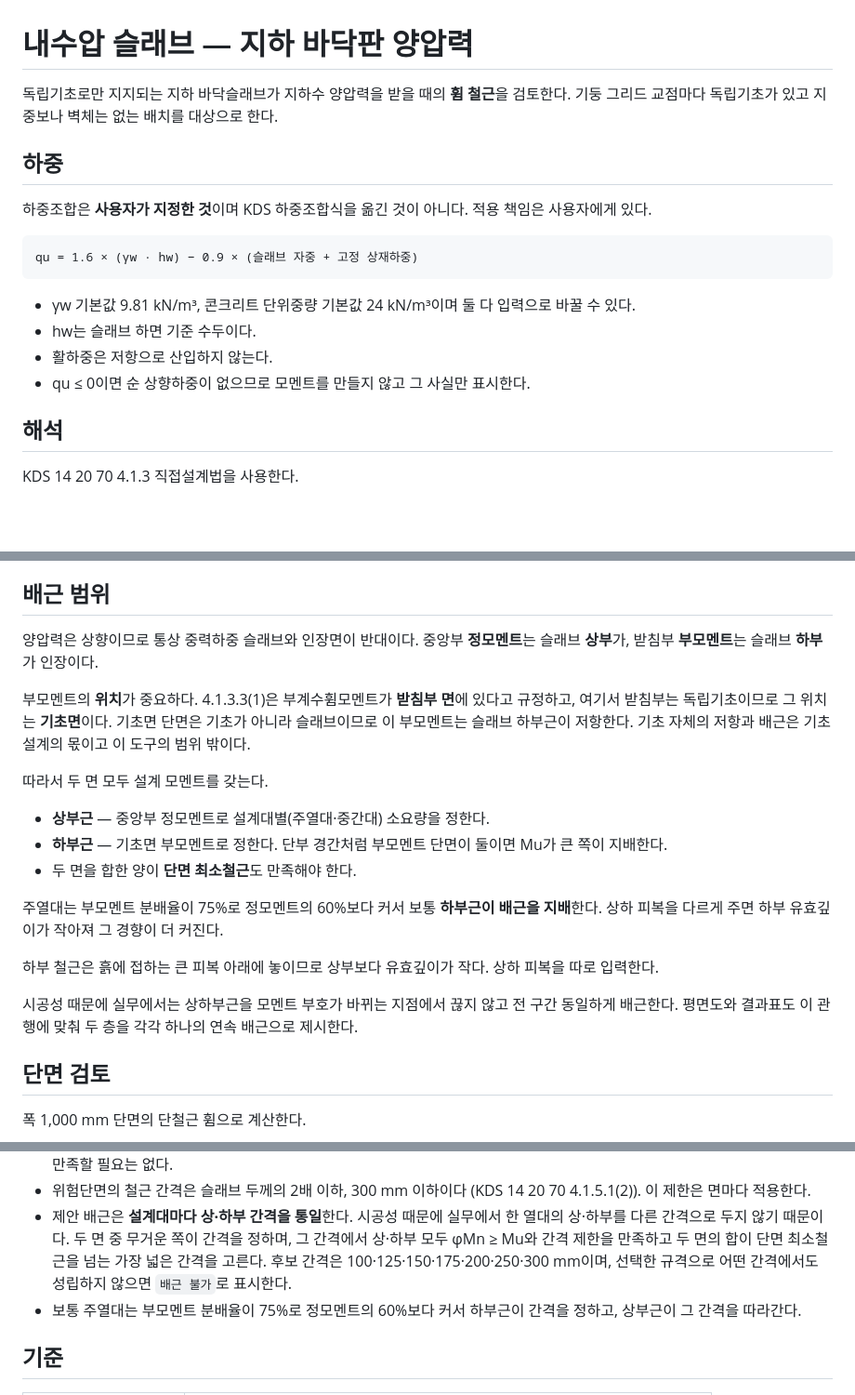
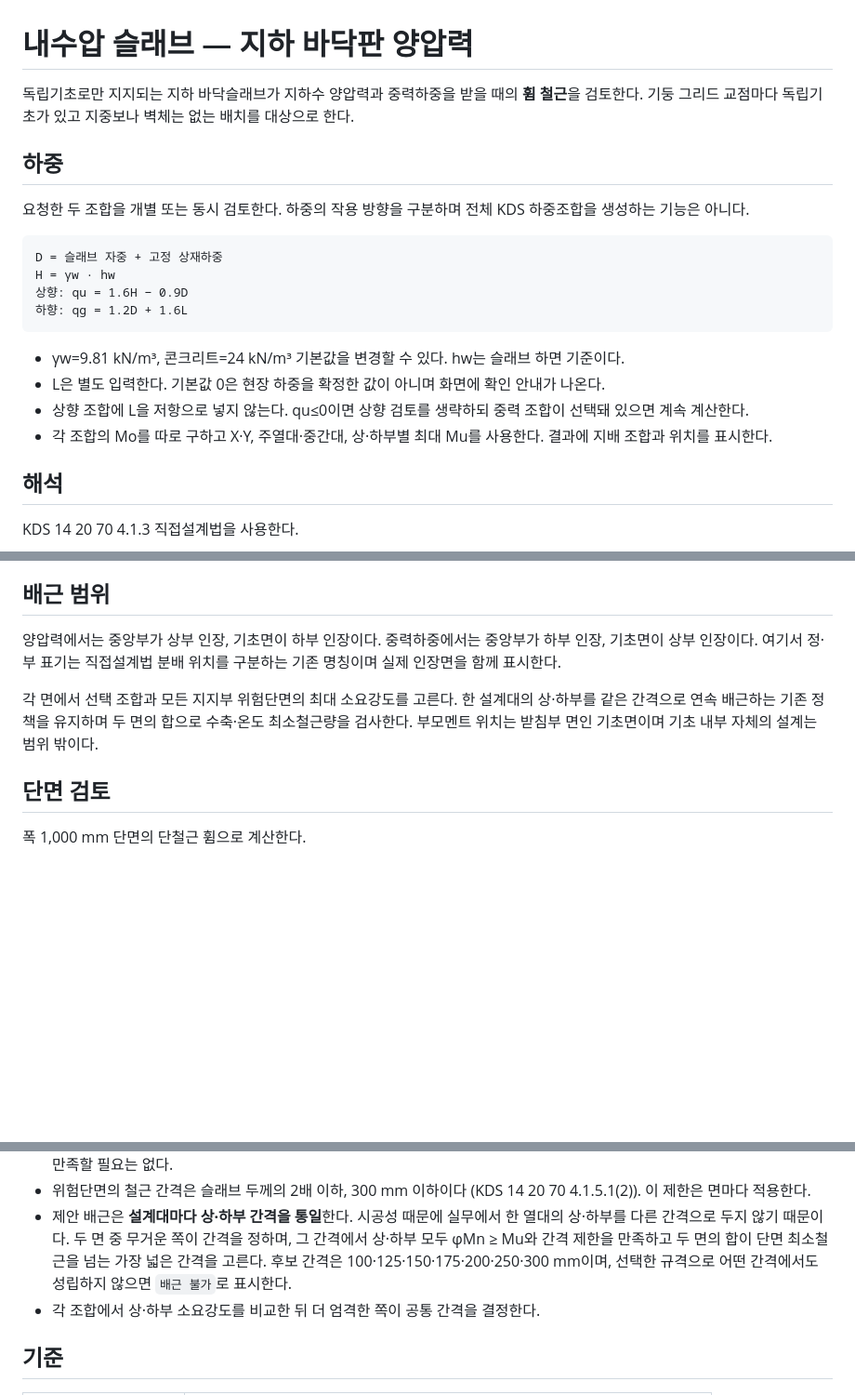
Before and after one commit to deugyi/kds-check, a Markdown page: docs/rc-slab-uplift.md, 3 parts joined by grey strips. Shown at 93% size. Rendered like a GitHub page; blank space fills up the shorter version.

````diff
--- a/docs/rc-slab-uplift.md
+++ b/docs/rc-slab-uplift.md
@@ -1,19 +1,22 @@
 # 내수압 슬래브 — 지하 바닥판 양압력
 
-독립기초로만 지지되는 지하 바닥슬래브가 지하수 양압력을 받을 때의 **휨 철근**을 검토한다. 기둥 그리드 교점마다 독립기초가 있고 지중보나 벽체는 없는 배치를 대상으로 한다.
+독립기초로만 지지되는 지하 바닥슬래브가 지하수 양압력과 중력하중을 받을 때의 **휨 철근**을 검토한다. 기둥 그리드 교점마다 독립기초가 있고 지중보나 벽체는 없는 배치를 대상으로 한다.
 
 ## 하중
 
-하중조합은 **사용자가 지정한 것**이며 KDS 하중조합식을 옮긴 것이 아니다. 적용 책임은 사용자에게 있다.
+요청한 두 조합을 개별 또는 동시 검토한다. 하중의 작용 방향을 구분하며 전체 KDS 하중조합을 생성하는 기능은 아니다.
 
 ```
-qu = 1.6 × (γw · hw) − 0.9 × (슬래브 자중 + 고정 상재하중)
+D = 슬래브 자중 + 고정 상재하중
+H = γw · hw
+상향: qu = 1.6H − 0.9D
+하향: qg = 1.2D + 1.6L
 ```
 
-- γw 기본값 9.81 kN/m³, 콘크리트 단위중량 기본값 24 kN/m³이며 둘 다 입력으로 바꿀 수 있다.
-- hw는 슬래브 하면 기준 수두이다.
-- 활하중은 저항으로 산입하지 않는다.
-- qu ≤ 0이면 순 상향하중이 없으므로 모멘트를 만들지 않고 그 사실만 표시한다.
+- γw=9.81 kN/m³, 콘크리트=24 kN/m³ 기본값을 변경할 수 있다. hw는 슬래브 하면 기준이다.
+- L은 별도 입력한다. 기본값 0은 현장 하중을 확정한 값이 아니며 화면에 확인 안내가 나온다.
+- 상향 조합에 L을 저항으로 넣지 않는다. qu≤0이면 상향 검토를 생략하되 중력 조합이 선택돼 있으면 계속 계산한다.
+- 각 조합의 Mo를 따로 구하고 X·Y, 주열대·중간대, 상·하부별 최대 Mu를 사용한다. 결과에 지배 조합과 위치를 표시한다.
 
 ## 해석
 
@@ -47,21 +50,9 @@ KDS 14 20 70 4.1.3 직접설계법을 사용한다.
 
 ## 배근 범위
 
-양압력은 상향이므로 통상 중력하중 슬래브와 인장면이 반대이다. 중앙부 **정모멘트**는 슬래브 **상부**가, 받침부 **부모멘트**는 슬래브 **하부**가 인장이다.
+양압력에서는 중앙부가 상부 인장, 기초면이 하부 인장이다. 중력하중에서는 중앙부가 하부 인장, 기초면이 상부 인장이다. 여기서 정·부 표기는 직접설계법 분배 위치를 구분하는 기존 명칭이며 실제 인장면을 함께 표시한다.
 
-부모멘트의 **위치**가 중요하다. 4.1.3.3(1)은 부계수휨모멘트가 **받침부 면**에 있다고 규정하고, 여기서 받침부는 독립기초이므로 그 위치는 **기초면**이다. 기초면 단면은 기초가 아니라 슬래브이므로 이 부모멘트는 슬래브 하부근이 저항한다. 기초 자체의 저항과 배근은 기초 설계의 몫이고 이 도구의 범위 밖이다.
-
-따라서 두 면 모두 설계 모멘트를 갖는다.
-
-- **상부근** — 중앙부 정모멘트로 설계대별(주열대·중간대) 소요량을 정한다.
-- **하부근** — 기초면 부모멘트로 정한다. 단부 경간처럼 부모멘트 단면이 둘이면 Mu가 큰 쪽이 지배한다.
-- 두 면을 합한 양이 **단면 최소철근**도 만족해야 한다.
-
-주열대는 부모멘트 분배율이 75%로 정모멘트의 60%보다 커서 보통 **하부근이 배근을 지배**한다. 상하 피복을 다르게 주면 하부 유효깊이가 작아져 그 경향이 더 커진다.
-
-하부 철근은 흙에 접하는 큰 피복 아래에 놓이므로 상부보다 유효깊이가 작다. 상하 피복을 따로 입력한다.
-
-시공성 때문에 실무에서는 상하부근을 모멘트 부호가 바뀌는 지점에서 끊지 않고 전 구간 동일하게 배근한다. 평면도와 결과표도 이 관행에 맞춰 두 층을 각각 하나의 연속 배근으로 제시한다.
+각 면에서 선택 조합과 모든 지지부 위험단면의 최대 소요강도를 고른다. 한 설계대의 상·하부를 같은 간격으로 연속 배근하는 기존 정책을 유지하며 두 면의 합으로 수축·온도 최소철근량을 검사한다. 부모멘트 위치는 받침부 면인 기초면이며 기초 내부 자체의 설계는 범위 밖이다.
 
 ## 단면 검토
 
@@ -78,7 +69,7 @@ KDS 14 20 70 4.1.3 직접설계법을 사용한다.
 - 이 철근비는 **콘크리트 전체 단면적에 대한 비**이므로 상부근과 하부근의 단면적을 **더해서** 검사한다. 각 면이 개별로 최소철근량을 만족할 필요는 없다.
 - 위험단면의 철근 간격은 슬래브 두께의 2배 이하, 300 mm 이하이다 (KDS 14 20 70 4.1.5.1(2)). 이 제한은 면마다 적용한다.
 - 제안 배근은 **설계대마다 상·하부 간격을 통일**한다. 시공성 때문에 실무에서 한 열대의 상·하부를 다른 간격으로 두지 않기 때문이다. 두 면 중 무거운 쪽이 간격을 정하며, 그 간격에서 상·하부 모두 φMn ≥ Mu와 간격 제한을 만족하고 두 면의 합이 단면 최소철근을 넘는 가장 넓은 간격을 고른다. 후보 간격은 100·125·150·175·200·250·300 mm이며, 선택한 규격으로 어떤 간격에서도 성립하지 않으면 `배근 불가`로 표시한다.
-- 보통 주열대는 부모멘트 분배율이 75%로 정모멘트의 60%보다 커서 하부근이 간격을 정하고, 상부근이 그 간격을 따라간다.
+- 각 조합에서 상·하부 소요강도를 비교한 뒤 더 엄격한 쪽이 공통 간격을 결정한다.
 
 ## 기준
 
````
Also changed, not shown: other parts of docs/rc-slab-uplift.md (+1 -1 lines), docs/composite-beam.md (+14 -5 lines), docs/validation-20260910.md (added, +41 -0 lines).
